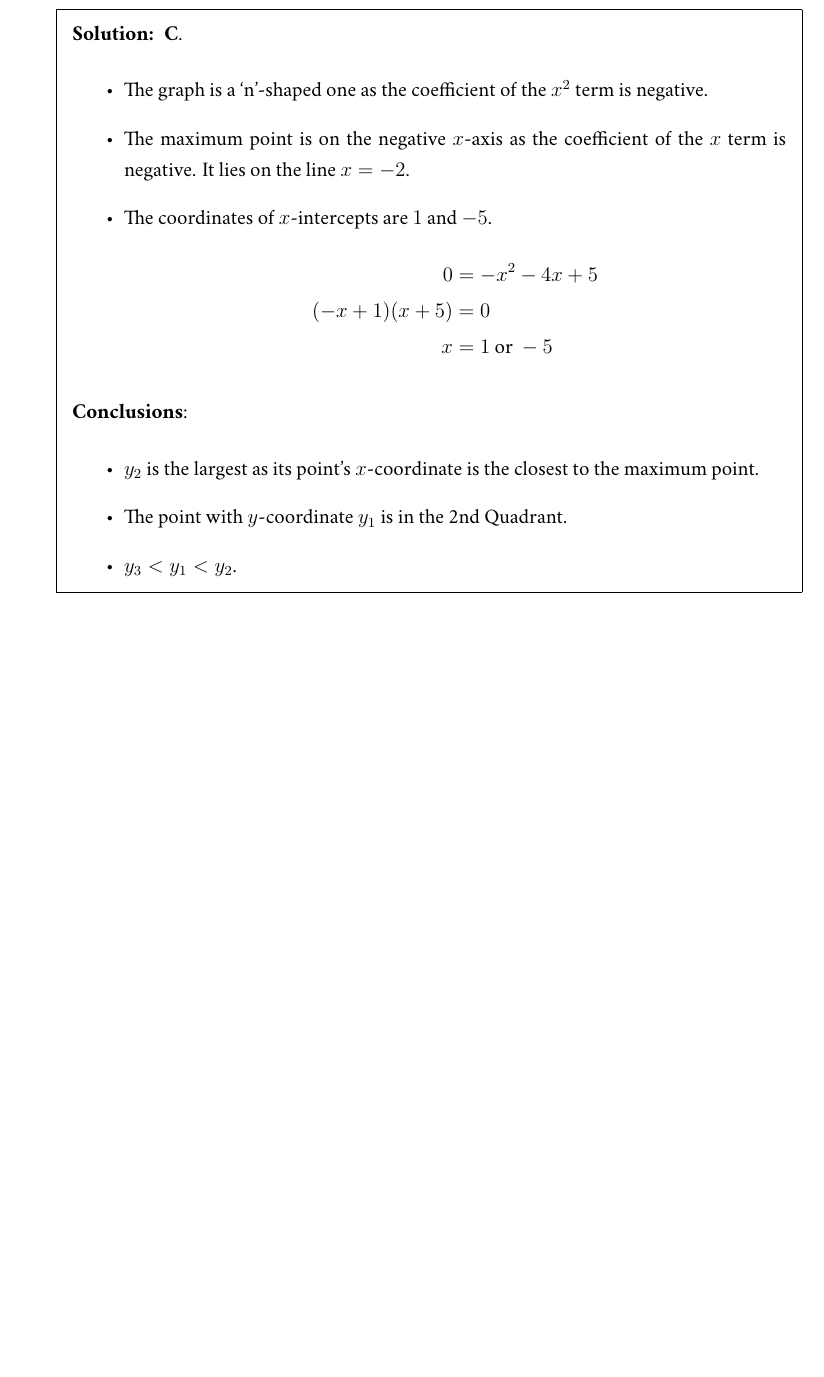
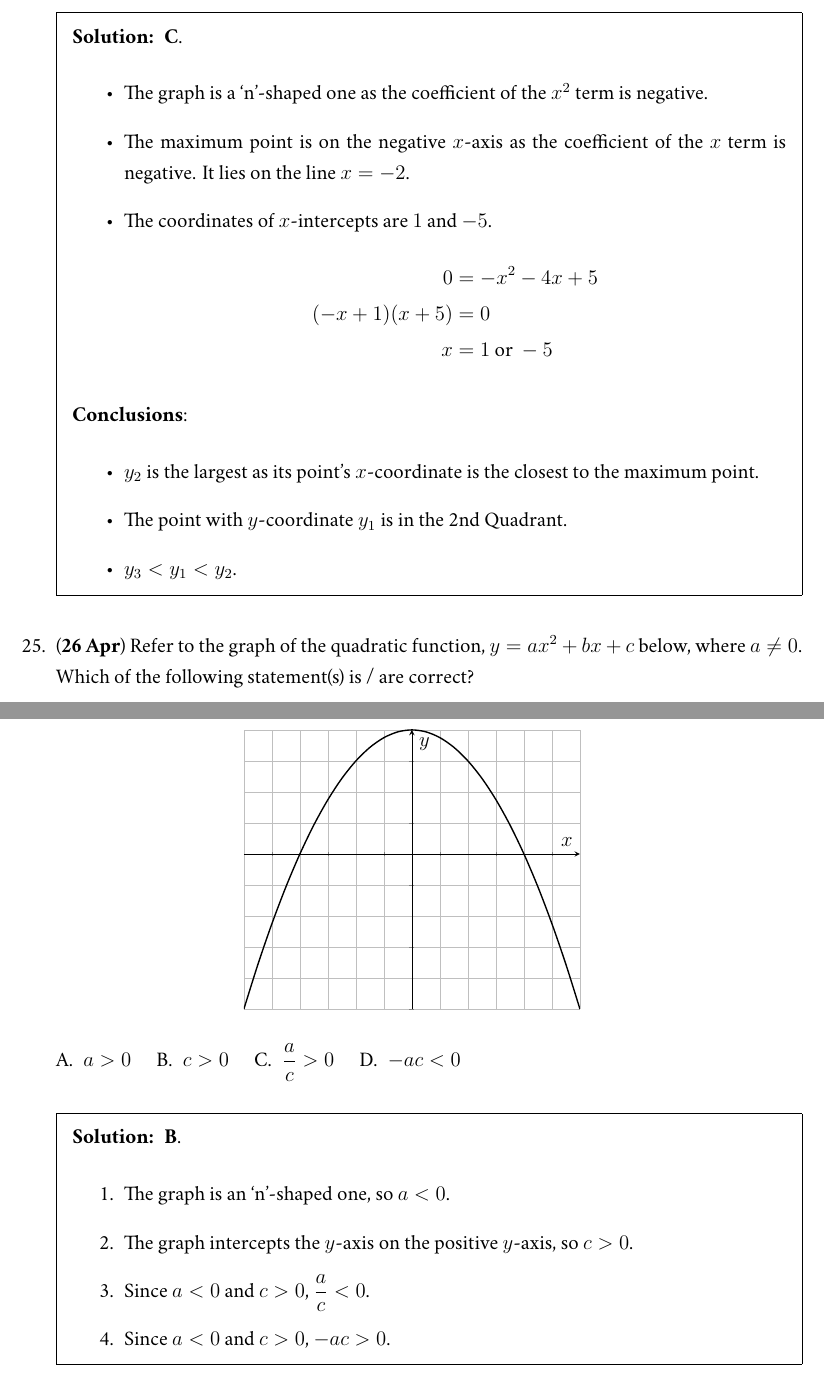
Before and after one commit to jiyometrik/schoolwork, a LaTeX problem sheet (2022-year2/math/problem-of-the-day/main.tex): part of page 14 of 14 before the commit and two parts of pages 14 and 15 of 15 after it, the two joined at a grey line, cut so that both start at the same text, the shorter picture padded with empty space. Compiled offline with XeLaTeX; a missing font is replaced by an installed copy or a similar font.

Commit message:
potd 26/4

```diff
--- a/2022-year2/math/problem-of-the-day/main.tex
+++ b/2022-year2/math/problem-of-the-day/main.tex
@@ -593,6 +593,45 @@
 			\item \(y_{3} < y_{1} < y_{2}\).
 		\end{itemize}
 	\end{solution}
+
+	\question (\textbf{26 Apr}) Refer to the graph of the quadratic function, \(y = ax^2 + bx + c \) below,
+	where \(a \neq 0\). Which of the following statement(s) is / are correct?
+	\begin{figure}[htpb]
+		\centering
+		\begin{tikzpicture}
+			\begin{axis}[
+					domain=-3:3,
+					axis x line=middle,
+					axis y line=middle,
+					xlabel=\(x\),
+					ylabel=\(y\),
+					grid=both,
+					no markers,
+					smooth,
+					minor tick num=1,
+					ticks=none
+				]
+				\addplot[black, thick] {-x^2 + 4};
+			\end{axis}
+		\end{tikzpicture}
+	\end{figure}
+
+	\begin{oneparchoices}
+		\choice \(a > 0\)
+		\choice \(c > 0\)
+		\choice \(\frac{a}{c} > 0\)
+		\choice \(-ac < 0\)
+	\end{oneparchoices}
+
+	\begin{solution}
+		\textbf{B}.
+		\begin{enumerate}
+			\item The graph is an `n'-shaped one, so \(a < 0\).
+			\item The graph intercepts the \(y\)-axis on the positive \(y\)-axis, so \(c > 0\).
+			\item Since \(a < 0\) and \(c > 0\), \(\frac{a}{c} < 0\).
+			\item Since \(a < 0\) and \(c > 0\), \(-ac > 0\).
+		\end{enumerate}
+	\end{solution}
 \end{questions}
 \end{document}
 \end{document}
```
Also changed, not shown: 2022-year2/math/problem-of-the-day/main.pdf, 2022-year2/math/problem-of-the-day/main.tex (2 more changed lines).
